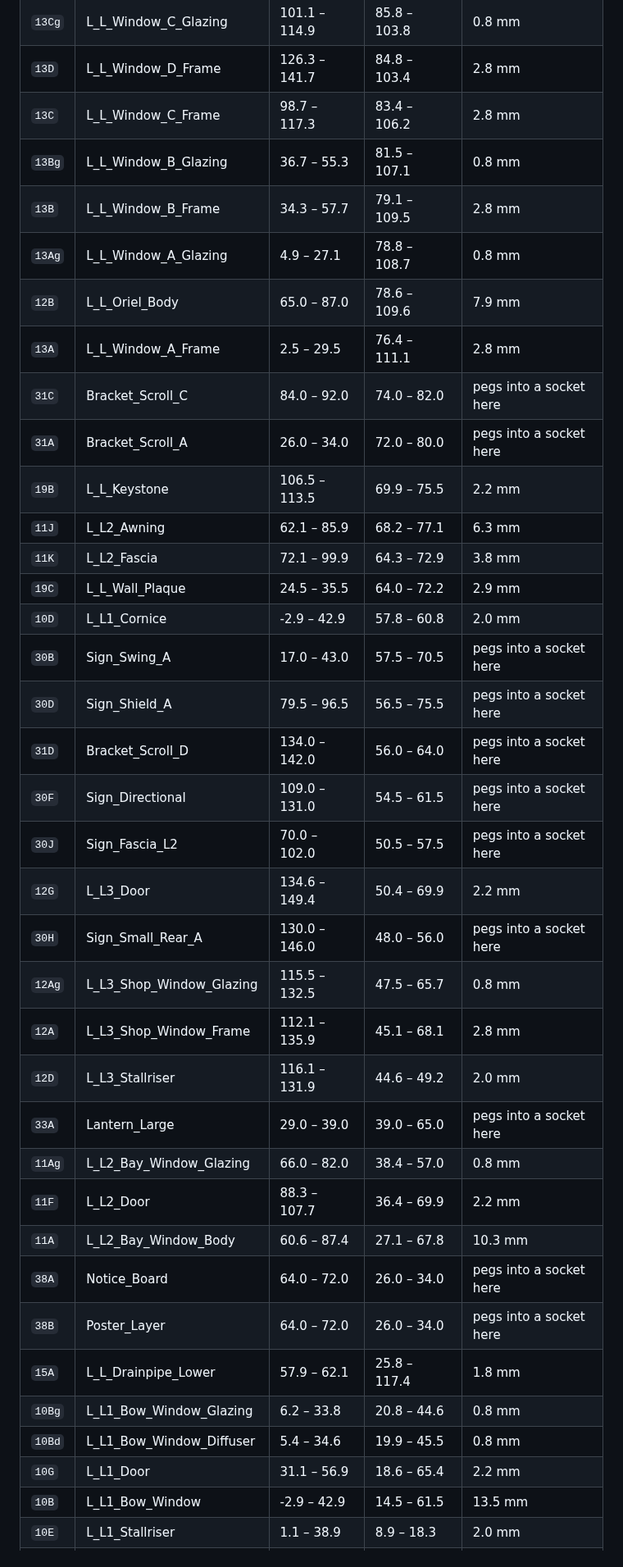
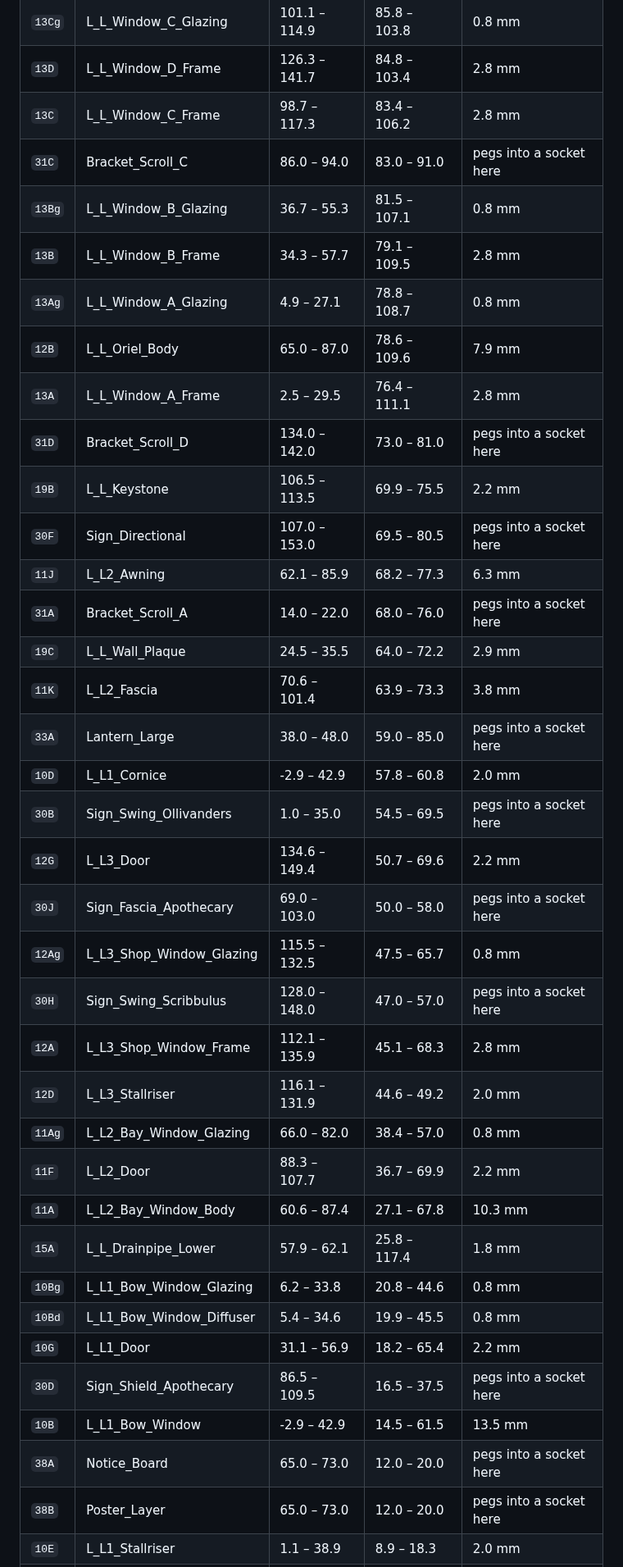
Before and after one commit to meghanareed/3D-Prints, a Markdown page: diagon-alley-book-nook/docs/06_WHERE_IT_GOES.md, the part around one of its changes. Shown at 82% size. GitHub-like rendering.

```diff
--- a/diagon-alley-book-nook/docs/06_WHERE_IT_GOES.md
+++ b/diagon-alley-book-nook/docs/06_WHERE_IT_GOES.md
@@ -34,37 +34,37 @@ numbers the drawings are laid out on.
 | `13Cg` | L_L_Window_C_Glazing | 101.1 – 114.9 | 85.8 – 103.8 | 0.8 mm |
 | `13D` | L_L_Window_D_Frame | 126.3 – 141.7 | 84.8 – 103.4 | 2.8 mm |
 | `13C` | L_L_Window_C_Frame | 98.7 – 117.3 | 83.4 – 106.2 | 2.8 mm |
+| `31C` | Bracket_Scroll_C | 86.0 – 94.0 | 83.0 – 91.0 | pegs into a socket here |
 | `13Bg` | L_L_Window_B_Glazing | 36.7 – 55.3 | 81.5 – 107.1 | 0.8 mm |
 | `13B` | L_L_Window_B_Frame | 34.3 – 57.7 | 79.1 – 109.5 | 2.8 mm |
 | `13Ag` | L_L_Window_A_Glazing | 4.9 – 27.1 | 78.8 – 108.7 | 0.8 mm |
 | `12B` | L_L_Oriel_Body | 65.0 – 87.0 | 78.6 – 109.6 | 7.9 mm |
 | `13A` | L_L_Window_A_Frame | 2.5 – 29.5 | 76.4 – 111.1 | 2.8 mm |
-| `31C` | Bracket_Scroll_C | 84.0 – 92.0 | 74.0 – 82.0 | pegs into a socket here |
-| `31A` | Bracket_Scroll_A | 26.0 – 34.0 | 72.0 – 80.0 | pegs into a socket here |
+| `31D` | Bracket_Scroll_D | 134.0 – 142.0 | 73.0 – 81.0 | pegs into a socket here |
 | `19B` | L_L_Keystone | 106.5 – 113.5 | 69.9 – 75.5 | 2.2 mm |
-| `11J` | L_L2_Awning | 62.1 – 85.9 | 68.2 – 77.1 | 6.3 mm |
-| `11K` | L_L2_Fascia | 72.1 – 99.9 | 64.3 – 72.9 | 3.8 mm |
+| `30F` | Sign_Directional | 107.0 – 153.0 | 69.5 – 80.5 | pegs into a socket here |
+| `11J` | L_L2_Awning | 62.1 – 85.9 | 68.2 – 77.3 | 6.3 mm |
+| `31A` | Bracket_Scroll_A | 14.0 – 22.0 | 68.0 – 76.0 | pegs into a socket here |
 | `19C` | L_L_Wall_Plaque | 24.5 – 35.5 | 64.0 – 72.2 | 2.9 mm |
+| `11K` | L_L2_Fascia | 70.6 – 101.4 | 63.9 – 73.3 | 3.8 mm |
+| `33A` | Lantern_Large | 38.0 – 48.0 | 59.0 – 85.0 | pegs into a socket here |
 | `10D` | L_L1_Cornice | -2.9 – 42.9 | 57.8 – 60.8 | 2.0 mm |
-| `30B` | Sign_Swing_A | 17.0 – 43.0 | 57.5 – 70.5 | pegs into a socket here |
-| `30D` | Sign_Shield_A | 79.5 – 96.5 | 56.5 – 75.5 | pegs into a socket here |
-| `31D` | Bracket_Scroll_D | 134.0 – 142.0 | 56.0 – 64.0 | pegs into a socket here |
-| `30F` | Sign_Directional | 109.0 – 131.0 | 54.5 – 61.5 | pegs into a socket here |
-| `30J` | Sign_Fascia_L2 | 70.0 – 102.0 | 50.5 – 57.5 | pegs into a socket here |
-| `12G` | L_L3_Door | 134.6 – 149.4 | 50.4 – 69.9 | 2.2 mm |
-| `30H` | Sign_Small_Rear_A | 130.0 – 146.0 | 48.0 – 56.0 | pegs into a socket here |
+| `30B` | Sign_Swing_Ollivanders | 1.0 – 35.0 | 54.5 – 69.5 | pegs into a socket here |
+| `12G` | L_L3_Door | 134.6 – 149.4 | 50.7 – 69.6 | 2.2 mm |
+| `30J` | Sign_Fascia_Apothecary | 69.0 – 103.0 | 50.0 – 58.0 | pegs into a socket here |
 | `12Ag` | L_L3_Shop_Window_Glazing | 115.5 – 132.5 | 47.5 – 65.7 | 0.8 mm |
-| `12A` | L_L3_Shop_Window_Frame | 112.1 – 135.9 | 45.1 – 68.1 | 2.8 mm |
+| `30H` | Sign_Swing_Scribbulus | 128.0 – 148.0 | 47.0 – 57.0 | pegs into a socket here |
+| `12A` | L_L3_Shop_Window_Frame | 112.1 – 135.9 | 45.1 – 68.3 | 2.8 mm |
 | `12D` | L_L3_Stallriser | 116.1 – 131.9 | 44.6 – 49.2 | 2.0 mm |
-| `33A` | Lantern_Large | 29.0 – 39.0 | 39.0 – 65.0 | pegs into a socket here |
 | `11Ag` | L_L2_Bay_Window_Glazing | 66.0 – 82.0 | 38.4 – 57.0 | 0.8 mm |
-| `11F` | L_L2_Door | 88.3 – 107.7 | 36.4 – 69.9 | 2.2 mm |
+| `11F` | L_L2_Door | 88.3 – 107.7 | 36.7 – 69.9 | 2.2 mm |
 | `11A` | L_L2_Bay_Window_Body | 60.6 – 87.4 | 27.1 – 67.8 | 10.3 mm |
-| `38A` | Notice_Board | 64.0 – 72.0 | 26.0 – 34.0 | pegs into a socket here |
-| `38B` | Poster_Layer | 64.0 – 72.0 | 26.0 – 34.0 | pegs into a socket here |
 | `15A` | L_L_Drainpipe_Lower | 57.9 – 62.1 | 25.8 – 117.4 | 1.8 mm |
 | `10Bg` | L_L1_Bow_Window_Glazing | 6.2 – 33.8 | 20.8 – 44.6 | 0.8 mm |
 | `10Bd` | L_L1_Bow_Window_Diffuser | 5.4 – 34.6 | 19.9 – 45.5 | 0.8 mm |
-| `10G` | L_L1_Door | 31.1 – 56.9 | 18.6 – 65.4 | 2.2 mm |
+| `10G` | L_L1_Door | 31.1 – 56.9 | 18.2 – 65.4 | 2.2 mm |
+| `30D` | Sign_Shield_Apothecary | 86.5 – 109.5 | 16.5 – 37.5 | pegs into a socket here |
 | `10B` | L_L1_Bow_Window | -2.9 – 42.9 | 14.5 – 61.5 | 13.5 mm |
+| `38A` | Notice_Board | 65.0 – 73.0 | 12.0 – 20.0 | pegs into a socket here |
+| `38B` | Poster_Layer | 65.0 – 73.0 | 12.0 – 20.0 | pegs into a socket here |
 | `10E` | L_L1_Stallriser | 1.1 – 38.9 | 8.9 – 18.3 | 2.0 mm |
```
Also changed, not shown: other parts of diagon-alley-book-nook/docs/06_WHERE_IT_GOES.md (+14 -14 lines), diagon-alley-book-nook/docs/img/bare_wall_L.png (added), diagon-alley-book-nook/docs/img/bare_wall_R.png (added), diagon-alley-book-nook/docs/img/wall_placement_L.png, diagon-alley-book-nook/docs/img/wall_placement_R.png, 2 other files.
